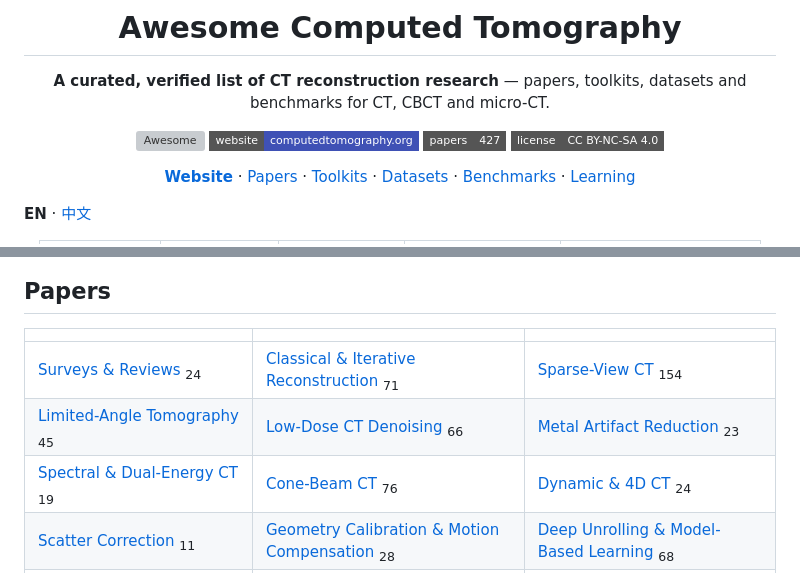
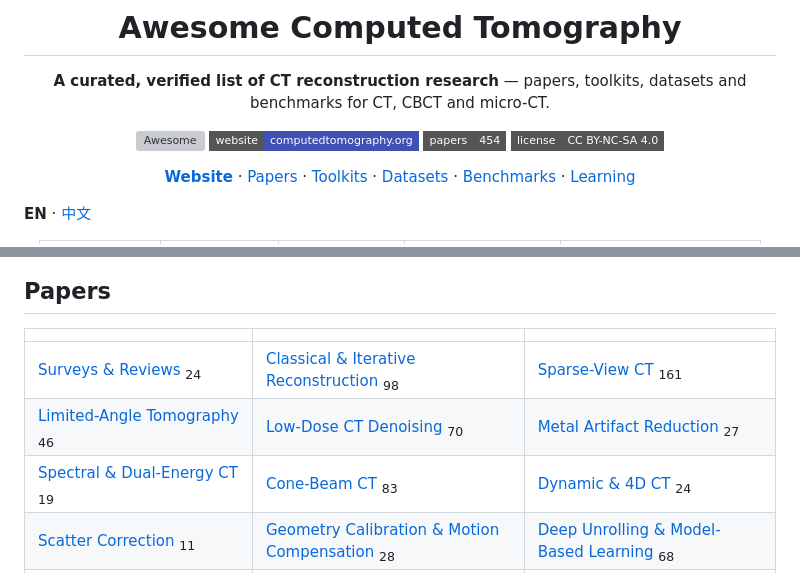
Before and after one commit to cslht11/awesome-computed-tomography, a Markdown page: README.md, 2 parts joined by grey strips. Drawn GitHub-style; badges without logos; grey boxes are pictures that could not be loaded.

Commit message:
Update README counts to 454 papers (sharded data)

```diff
--- a/README.md
+++ b/README.md
@@ -7,7 +7,7 @@
 
 **A curated, verified list of CT reconstruction research** — papers, toolkits, datasets and benchmarks for CT, CBCT and micro-CT.
 
-[![Awesome](https://awesome.re/badge.svg)](https://awesome.re) [![Website](https://img.shields.io/badge/website-computedtomography.org-3f51b5?style=flat-square)](https://computedtomography.org/) [![Papers](https://img.shields.io/badge/papers-427-555?style=flat-square)](#papers) [![License](https://img.shields.io/badge/license-CC%20BY--NC--SA%204.0-555?style=flat-square)](#license)
+[![Awesome](https://awesome.re/badge.svg)](https://awesome.re) [![Website](https://img.shields.io/badge/website-computedtomography.org-3f51b5?style=flat-square)](https://computedtomography.org/) [![Papers](https://img.shields.io/badge/papers-454-555?style=flat-square)](#papers) [![License](https://img.shields.io/badge/license-CC%20BY--NC--SA%204.0-555?style=flat-square)](#license)
 
 **[Website](https://computedtomography.org/)** · [Papers](#papers) · [Toolkits](#toolkits) · [Datasets](#datasets) · [Benchmarks](#benchmarks) · [Learning](#learning)
 
@@ -28,9 +28,9 @@ Sparse-view, limited-angle, low-dose, metal-artifact, spectral, cone-beam and 4D
 
 | | | |
 | --- | --- | --- |
-| [Surveys & Reviews](https://computedtomography.org/?tab=papers&topic=survey) <sub>24</sub> | [Classical & Iterative Reconstruction](https://computedtomography.org/?tab=papers&topic=classical) <sub>71</sub> | [Sparse-View CT](https://computedtomography.org/?tab=papers&topic=sparse-view) <sub>154</sub> |
-| [Limited-Angle Tomography](https://computedtomography.org/?tab=papers&topic=limited-angle) <sub>45</sub> | [Low-Dose CT Denoising](https://computedtomography.org/?tab=papers&topic=low-dose) <sub>66</sub> | [Metal Artifact Reduction](https://computedtomography.org/?tab=papers&topic=metal-artifact) <sub>23</sub> |
-| [Spectral & Dual-Energy CT](https://computedtomography.org/?tab=papers&topic=spectral) <sub>19</sub> | [Cone-Beam CT](https://computedtomography.org/?tab=papers&topic=cbct) <sub>76</sub> | [Dynamic & 4D CT](https://computedtomography.org/?tab=papers&topic=dynamic) <sub>24</sub> |
+| [Surveys & Reviews](https://computedtomography.org/?tab=papers&topic=survey) <sub>24</sub> | [Classical & Iterative Reconstruction](https://computedtomography.org/?tab=papers&topic=classical) <sub>98</sub> | [Sparse-View CT](https://computedtomography.org/?tab=papers&topic=sparse-view) <sub>161</sub> |
+| [Limited-Angle Tomography](https://computedtomography.org/?tab=papers&topic=limited-angle) <sub>46</sub> | [Low-Dose CT Denoising](https://computedtomography.org/?tab=papers&topic=low-dose) <sub>70</sub> | [Metal Artifact Reduction](https://computedtomography.org/?tab=papers&topic=metal-artifact) <sub>27</sub> |
+| [Spectral & Dual-Energy CT](https://computedtomography.org/?tab=papers&topic=spectral) <sub>19</sub> | [Cone-Beam CT](https://computedtomography.org/?tab=papers&topic=cbct) <sub>83</sub> | [Dynamic & 4D CT](https://computedtomography.org/?tab=papers&topic=dynamic) <sub>24</sub> |
 | [Scatter Correction](https://computedtomography.org/?tab=papers&topic=scatter) <sub>11</sub> | [Geometry Calibration & Motion Compensation](https://computedtomography.org/?tab=papers&topic=geometry) <sub>28</sub> | [Deep Unrolling & Model-Based Learning](https://computedtomography.org/?tab=papers&topic=unrolling) <sub>68</sub> |
 | [Self-Supervised & Untrained Methods](https://computedtomography.org/?tab=papers&topic=self-supervised) <sub>35</sub> | [Diffusion & Generative Priors](https://computedtomography.org/?tab=papers&topic=diffusion) <sub>62</sub> | [Implicit Neural Representations](https://computedtomography.org/?tab=papers&topic=inr) <sub>25</sub> |
 | [Gaussian Splatting](https://computedtomography.org/?tab=papers&topic=gaussian) <sub>26</sub> | [Other Topics](https://computedtomography.org/?tab=papers&topic=other) <sub>30</sub> |  |
```
Also changed, not shown: other parts of README.md (+1 -1 lines), README.zh-CN.md (+5 -5 lines).
